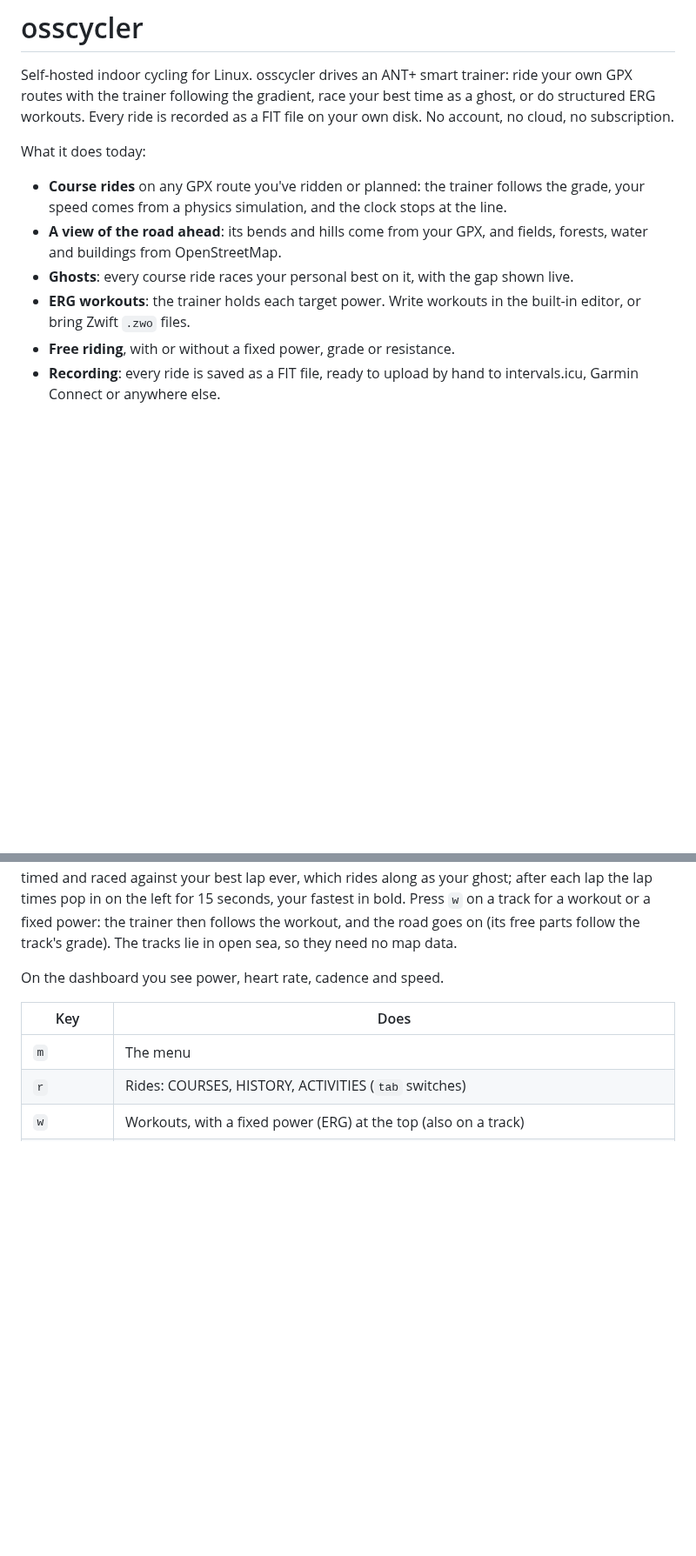
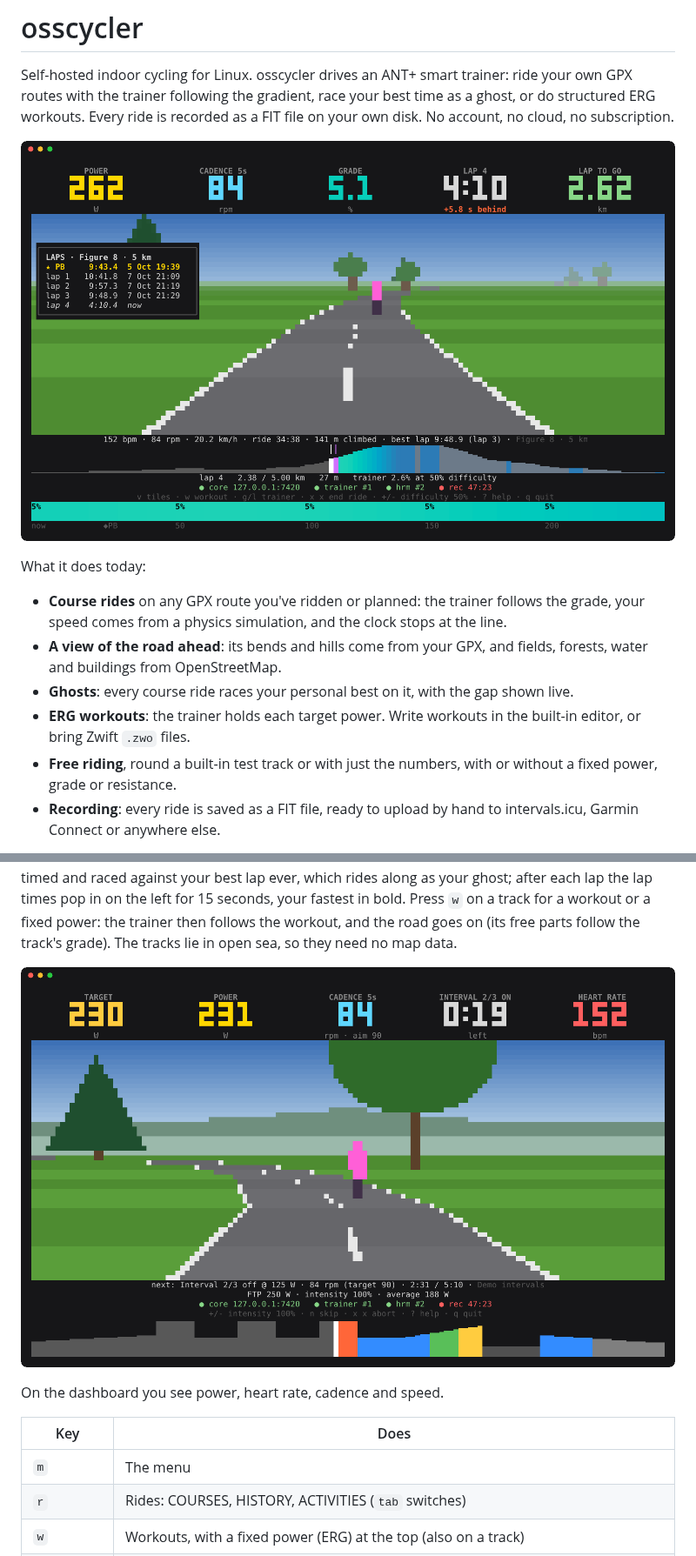
Before and after one commit to digimago/osscycler, a Markdown page: README.md, 2 parts joined by grey strips. Shown at 87% size. Rendered like a GitHub page; pictures changed too: docs/screenshots/figure-8.png (added), docs/screenshots/workout-on-the-oval.png (added); blank space fills up the shorter version.

Commit message:
docs: screenshots of the track view in the README
Two screens of the TUI, rendered from the real model with realistic
states: climbing the figure-8 with the ghost of the best lap ahead and
the lap times popped in, and an interval workout on the 400 m oval with
the workout's profile below the road. CLAUDE.md notes how they were
made, to redo them when the screens change.

Co-Authored-By: Claude Opus 5.5 <noreply@anthropic.com>

```diff
--- a/README.md
+++ b/README.md
@@ -5,6 +5,8 @@ trainer: ride your own GPX routes with the trainer following the
 gradient, race your best time as a ghost, or do structured ERG workouts.
 Every ride is recorded as a FIT file on your own disk. No account, no
 cloud, no subscription.
+
+![Climbing the built-in figure-8 track in the terminal: power, cadence, grade, lap time and distance to go above a pixel-art road with the ghost of the best lap ahead, the lap times on the left, and the track's profile and the grade ahead below](docs/screenshots/figure-8.png)
 
 What it does today:
 
@@ -17,7 +19,8 @@ What it does today:
   gap shown live.
 - **ERG workouts**: the trainer holds each target power. Write workouts
   in the built-in editor, or bring Zwift `.zwo` files.
-- **Free riding**, with or without a fixed power, grade or resistance.
+- **Free riding**, round a built-in test track or with just the numbers,
+  with or without a fixed power, grade or resistance.
 - **Recording**: every ride is saved as a FIT file, ready to upload by
   hand to intervals.icu, Garmin Connect or anywhere else.
 
@@ -126,6 +129,8 @@ pop in on the left for 15 seconds, your fastest in bold. Press `w` on a
 track for a workout or a fixed power: the trainer then follows the
 workout, and the road goes on (its free parts follow the track's grade).
 The tracks lie in open sea, so they need no map data.
+
+![An interval workout on the 400 m oval: target power, power, cadence, time left in the interval and heart rate above the road, and the workout's profile in power-zone colours at the bottom](docs/screenshots/workout-on-the-oval.png)
 
 On the dashboard you see power, heart rate, cadence and speed.
 
```
Also changed, not shown: CLAUDE.md (+1 -0 lines).
